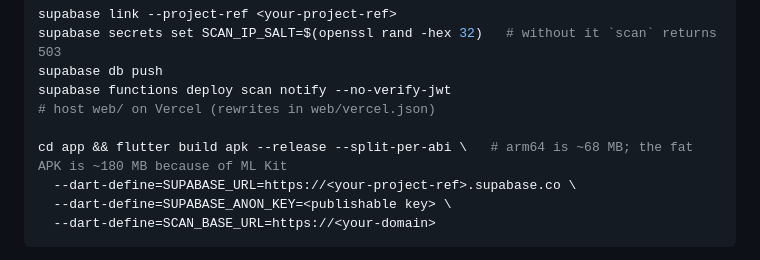
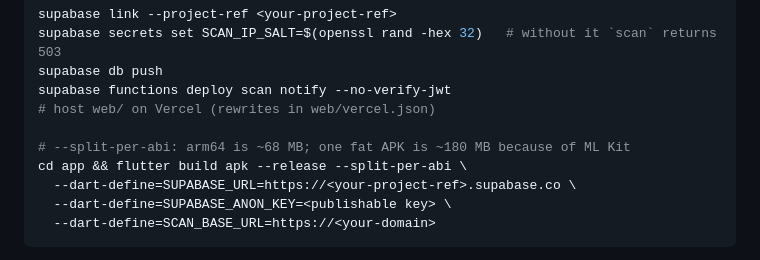
Before and after one commit to nikhilcherry/connect, a Markdown page: README.md, the part around the change. GitHub-like rendering.

Commit message:
README: keep the build command pasteable
Co-Authored-By: Claude Sonnet 5.5 <noreply@anthropic.com>
Claude-Session: https://claude.ai/code/session_0193BBUnvq5oXswYPohxuD5V

```diff
--- a/README.md
+++ b/README.md
@@ -139,7 +139,8 @@ supabase db push
 supabase functions deploy scan notify --no-verify-jwt
 # host web/ on Vercel (rewrites in web/vercel.json)
 
-cd app && flutter build apk --release --split-per-abi \   # arm64 is ~68 MB; the fat APK is ~180 MB because of ML Kit
+# --split-per-abi: arm64 is ~68 MB; one fat APK is ~180 MB because of ML Kit
+cd app && flutter build apk --release --split-per-abi \
   --dart-define=SUPABASE_URL=https://<your-project-ref>.supabase.co \
   --dart-define=SUPABASE_ANON_KEY=<publishable key> \
   --dart-define=SCAN_BASE_URL=https://<your-domain>
```
